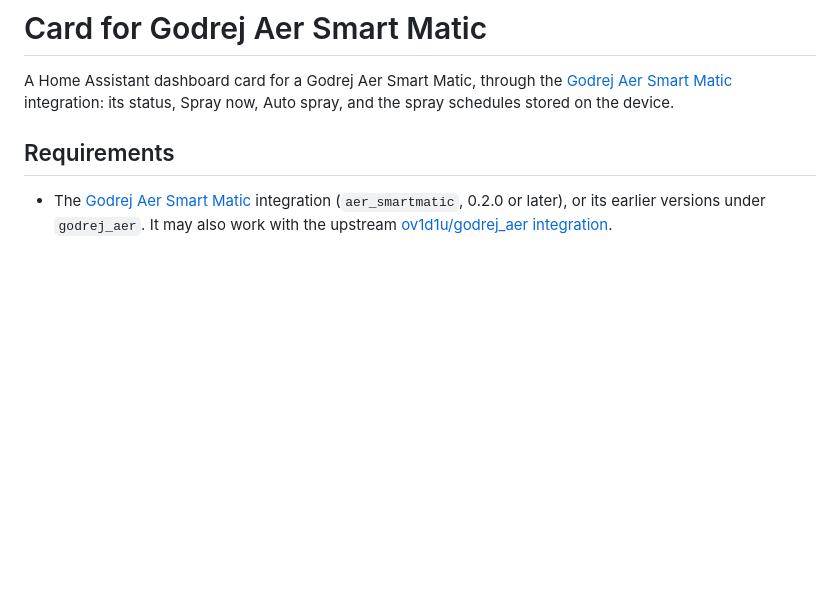
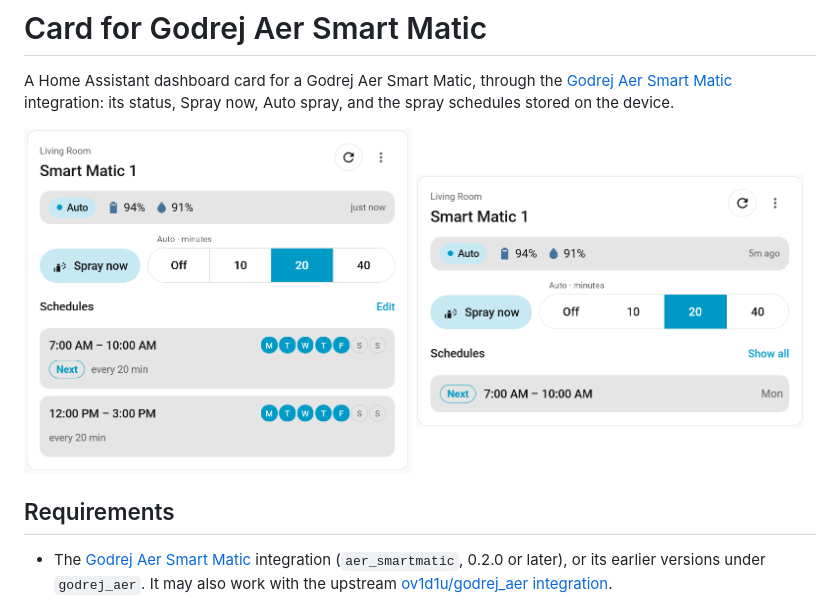
Before and after one commit to rgitha/godrej-aer-card, a Markdown page: README.md, the part around the change. GitHub-like rendering; pictures changed too: docs/images/card-compact.png (added), docs/images/card.png (added); blank space fills up the shorter version.

Commit message:
Add screenshots to the README

```diff
--- a/README.md
+++ b/README.md
@@ -3,6 +3,11 @@
 A Home Assistant dashboard card for a Godrej Aer Smart Matic, through the
 [Godrej Aer Smart Matic](https://github.com/rgitha/aer_smartmatic) integration: its status,
 Spray now, Auto spray, and the spray schedules stored on the device.
+
+<p>
+  <img src="docs/images/card.png" alt="The card with its schedules" width="49%">
+  <img src="docs/images/card-compact.png" alt="The card showing the next schedule" width="49%">
+</p>
 
 ## Requirements
 
```
